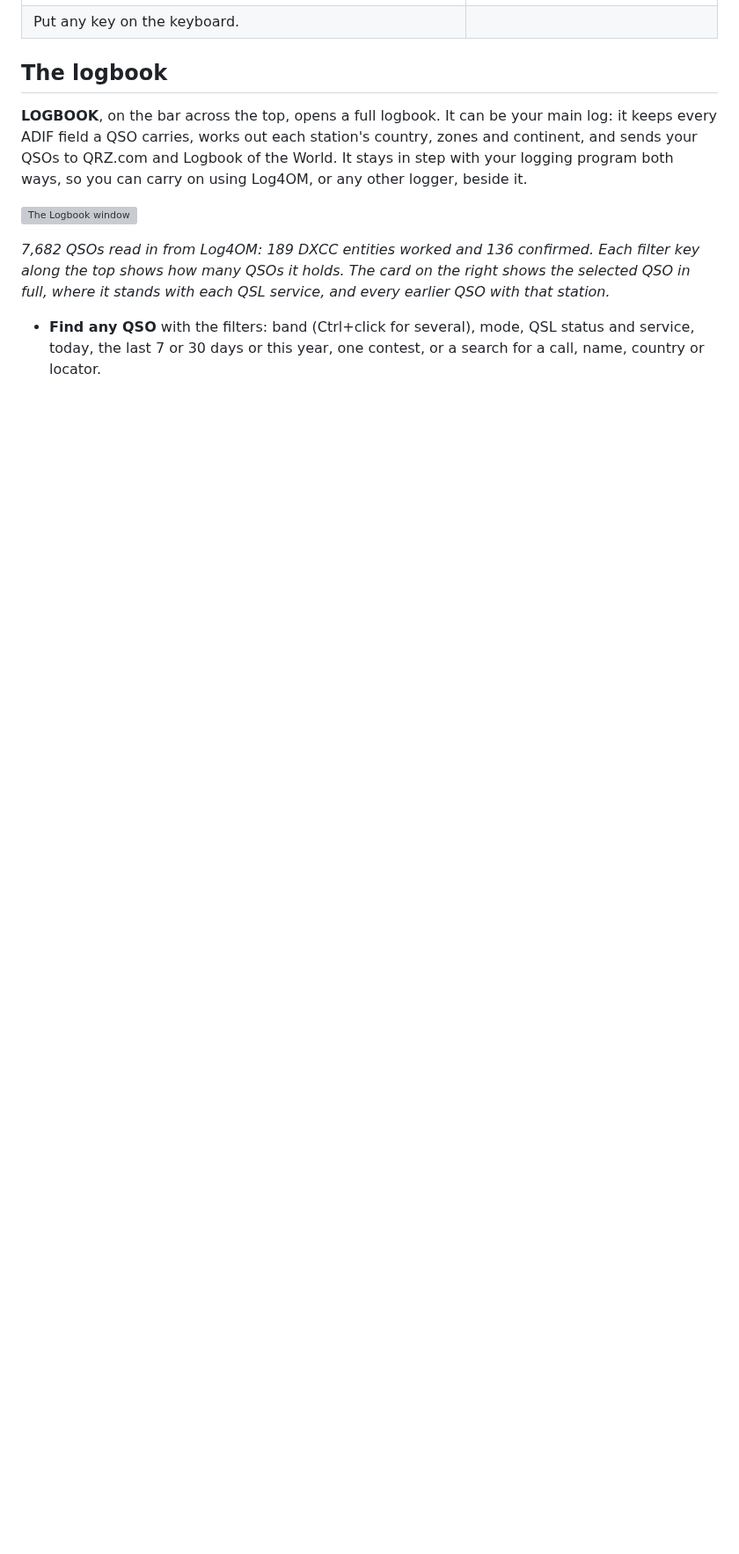
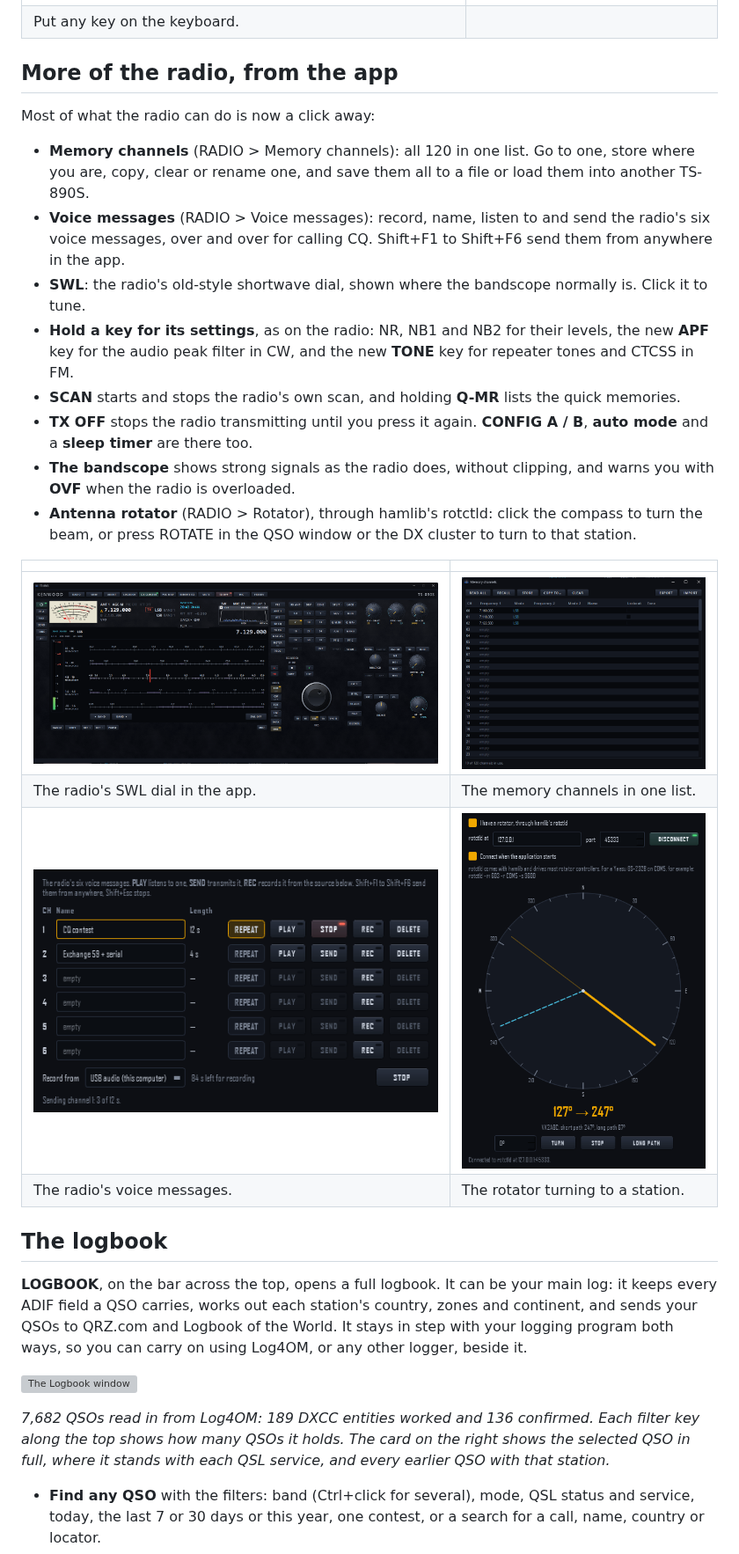
Before and after one commit to lmacc/Kenwood-TS-890-Client-TCI-Server-v2, a Markdown page: README.md, the part around one of its changes. Shown at 88% size. Drawn GitHub-style; pictures changed too: docs/images/memory-channels.png (added), docs/images/rotator.png (added), docs/images/swl-mode.png (added); blank space fills up the shorter version; grey boxes are pictures that could not be loaded.

Commit message:
README for 2.4.15: memory channels, voice messages, scan, tones, SWL, rotator

```diff
--- a/README.md
+++ b/README.md
@@ -219,6 +232,38 @@ panel.
 | Log4OM and WSJT-X following the radio. | NR4 noise reduction, with every setting explained. |
 | ![Key bindings](docs/images/key-bindings.png) | |
 | Put any key on the keyboard. | |
+
+## More of the radio, from the app
+
+Most of what the radio can do is now a click away:
+
+- **Memory channels** (RADIO > Memory channels): all 120 in one list. Go to
+  one, store where you are, copy, clear or rename one, and save them all to
+  a file or load them into another TS-890S.
+- **Voice messages** (RADIO > Voice messages): record, name, listen to and
+  send the radio's six voice messages, over and over for calling CQ.
+  Shift+F1 to Shift+F6 send them from anywhere in the app.
+- **SWL**: the radio's old-style shortwave dial, shown where the bandscope
+  normally is. Click it to tune.
+- **Hold a key for its settings**, as on the radio: NR, NB1 and NB2 for
+  their levels, the new **APF** key for the audio peak filter in CW, and the
+  new **TONE** key for repeater tones and CTCSS in FM.
+- **SCAN** starts and stops the radio's own scan, and holding **Q-MR** lists
+  the quick memories.
+- **TX OFF** stops the radio transmitting until you press it again.
+  **CONFIG A / B**, **auto mode** and a **sleep timer** are there too.
+- **The bandscope** shows strong signals as the radio does, without
+  clipping, and warns you with **OVF** when the radio is overloaded.
+- **Antenna rotator** (RADIO > Rotator), through hamlib's rotctld: click
+  the compass to turn the beam, or press ROTATE in the QSO window or the DX
+  cluster to turn to that station.
+
+| | |
+|---|---|
+| ![SWL](docs/images/swl-mode.png) | ![Memory channels](docs/images/memory-channels.png) |
+| The radio's SWL dial in the app. | The memory channels in one list. |
+| ![Voice messages](docs/images/voice-messages.png) | ![Rotator](docs/images/rotator.png) |
+| The radio's voice messages. | The rotator turning to a station. |
 
 ## The logbook
 
```
Also changed, not shown: other parts of README.md (+21 -8 lines), 2 other files.
